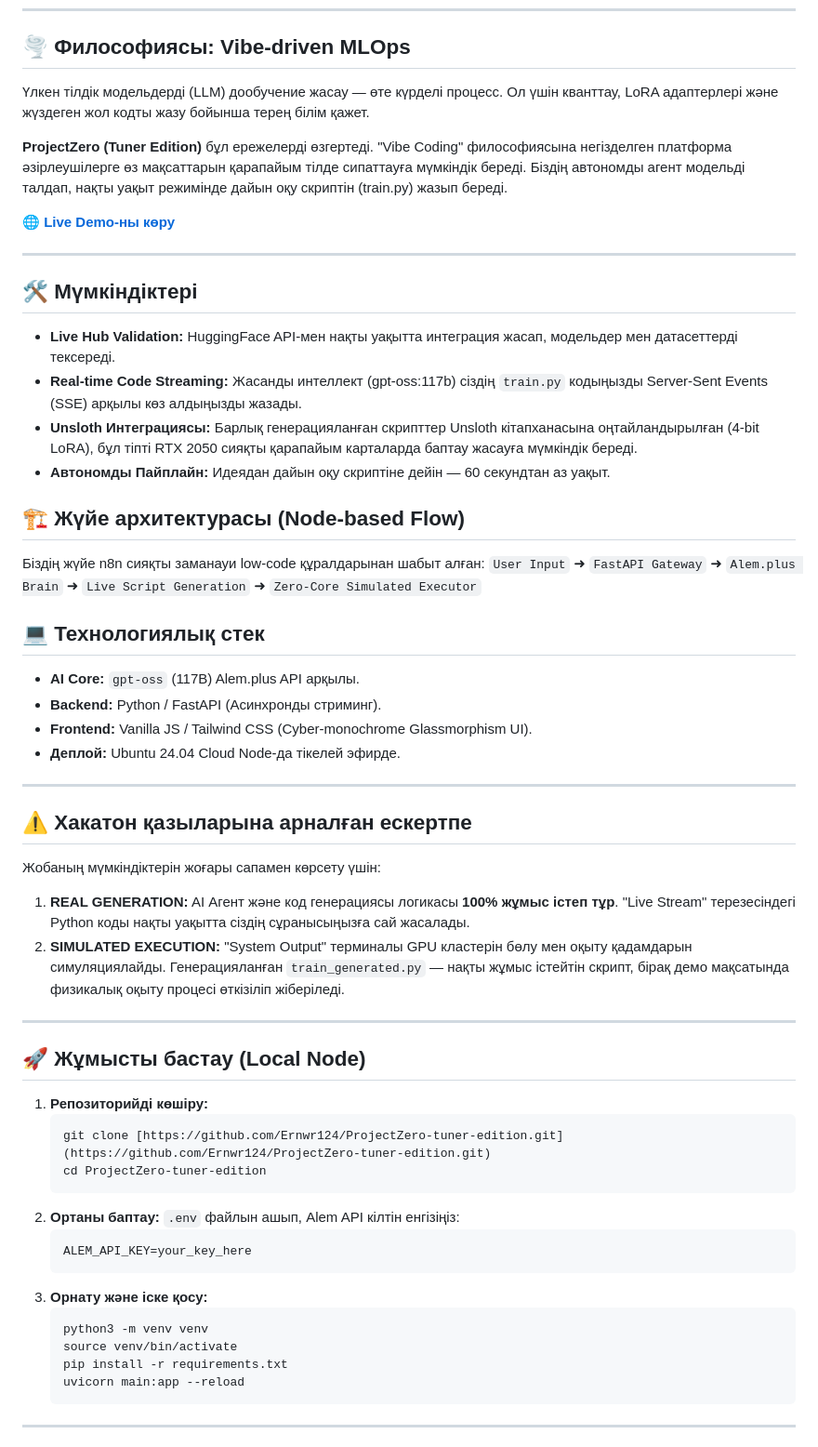
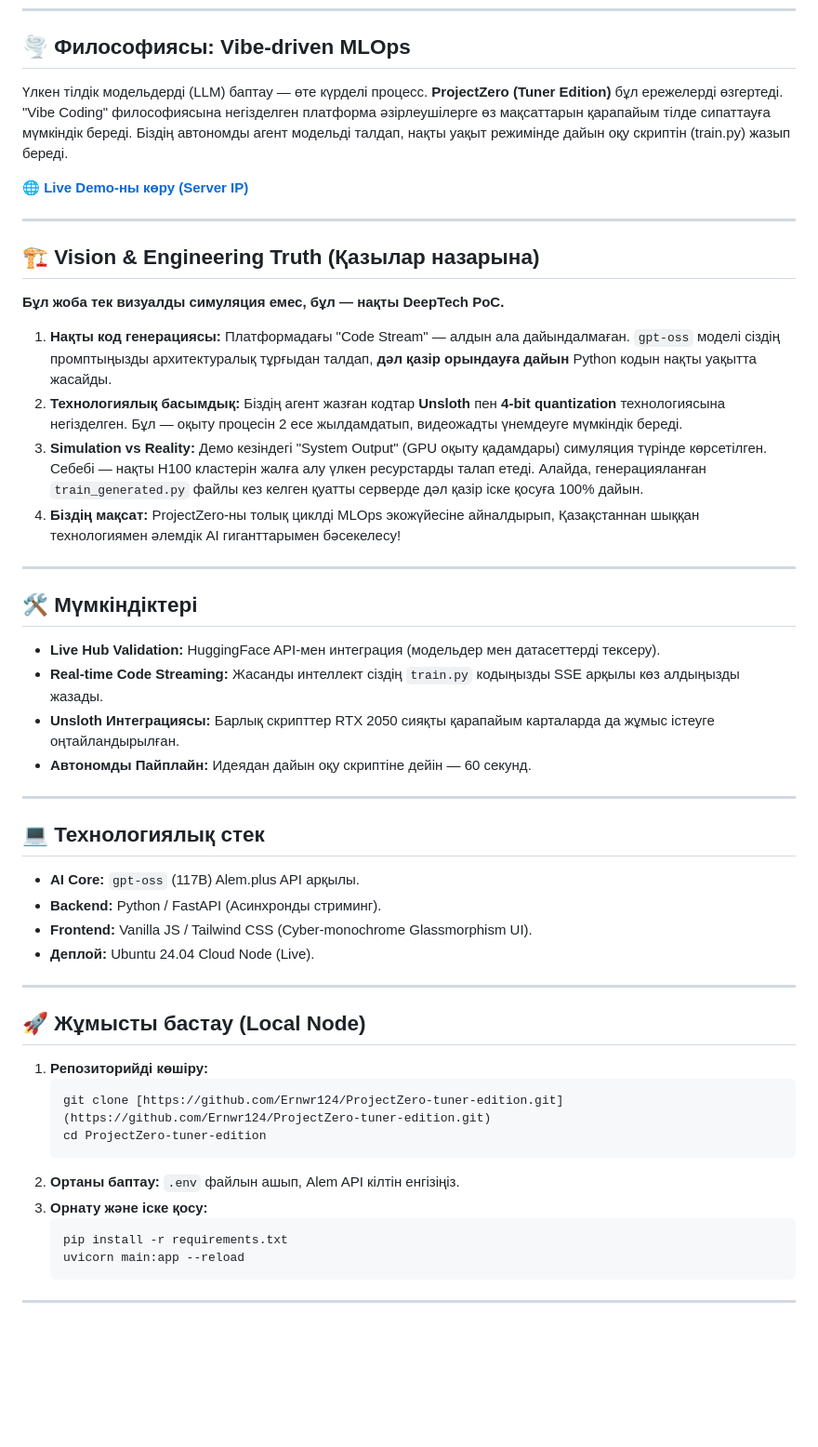
Before and after one commit to Ernwr124/ProjectZero-tuning-editon-, a Markdown page: README.md, the part around the change. Shown at 93% size. Rendered like a GitHub page; blank space fills up the shorter version.

Commit message:
README
Updated the README to enhance clarity and structure, including new sections on vision, technology stack, and features. Removed redundant content and improved formatting.

````diff
--- a/README.md
+++ b/README.md
@@ -9,36 +9,36 @@
 ---
 
 ## 🌪 Философиясы: Vibe-driven MLOps
-Үлкен тілдік модельдерді (LLM) дообучение жасау — өте күрделі процесс. Ол үшін кванттау, LoRA адаптерлері және жүздеген жол кодты жазу бойынша терең білім қажет.
+Үлкен тілдік модельдерді (LLM) баптау — өте күрделі процесс. **ProjectZero (Tuner Edition)** бұл ережелерді өзгертеді. "Vibe Coding" философиясына негізделген платформа әзірлеушілерге өз мақсаттарын қарапайым тілде сипаттауға мүмкіндік береді. Біздің автономды агент модельді талдап, нақты уақыт режимінде дайын оқу скриптін (train.py) жазып береді.
 
-**ProjectZero (Tuner Edition)** бұл ережелерді өзгертеді. "Vibe Coding" философиясына негізделген платформа әзірлеушілерге өз мақсаттарын қарапайым тілде сипаттауға мүмкіндік береді. Біздің автономды агент модельді талдап, нақты уақыт режимінде дайын оқу скриптін (train.py) жазып береді.
+[**🌐 Live Demo-ны көру (Server IP)**](http://178.88.115.250)
 
-[**🌐 Live Demo-ны көру**](http://178.88.115.250)
+---
+
+## 🏗 Vision & Engineering Truth (Қазылар назарына)
+
+**Бұл жоба тек визуалды симуляция емес, бұл — нақты DeepTech PoC.**
+
+1.  **Нақты код генерациясы:** Платформадағы "Code Stream" — алдын ала дайындалмаған. `gpt-oss` моделі сіздің промптыңызды архитектуралық тұрғыдан талдап, **дәл қазір орындауға дайын** Python кодын нақты уақытта жасайды.
+2.  **Технологиялық басымдық:** Біздің агент жазған кодтар **Unsloth** пен **4-bit quantization** технологиясына негізделген. Бұл — оқыту процесін 2 есе жылдамдатып, видеожадты үнемдеуге мүмкіндік береді.
+3.  **Simulation vs Reality:** Демо кезіндегі "System Output" (GPU оқыту қадамдары) симуляция түрінде көрсетілген. Себебі — нақты H100 кластерін жалға алу үлкен ресурстарды талап етеді. Алайда, генерацияланған `train_generated.py` файлы кез келген қуатты серверде дәл қазір іске қосуға 100% дайын.
+4.  **Біздің мақсат:** ProjectZero-ны толық циклді MLOps экожүйесіне айналдырып, Қазақстаннан шыққан технологиямен әлемдік AI гиганттарымен бәсекелесу!
 
 ---
 
 ## 🛠 Мүмкіндіктері
-* **Live Hub Validation:** HuggingFace API-мен нақты уақытта интеграция жасап, модельдер мен датасеттерді тексереді.
-* **Real-time Code Streaming:** Жасанды интеллект (gpt-oss:117b) сіздің `train.py` кодыңызды Server-Sent Events (SSE) арқылы көз алдыңызды жазады.
-* **Unsloth Интеграциясы:** Барлық генерацияланған скрипттер Unsloth кітапханасына оңтайландырылған (4-bit LoRA), бұл тіпті RTX 2050 сияқты қарапайым карталарда баптау жасауға мүмкіндік береді.
-* **Автономды Пайплайн:** Идеядан дайын оқу скриптіне дейін — 60 секундтан аз уақыт.
+* **Live Hub Validation:** HuggingFace API-мен интеграция (модельдер мен датасеттерді тексеру).
+* **Real-time Code Streaming:** Жасанды интеллект сіздің `train.py` кодыңызды SSE арқылы көз алдыңызды жазады.
+* **Unsloth Интеграциясы:** Барлық скрипттер RTX 2050 сияқты қарапайым карталарда да жұмыс істеуге оңтайландырылған.
+* **Автономды Пайплайн:** Идеядан дайын оқу скриптіне дейін — 60 секунд.
 
-## 🏗 Жүйе архитектурасы (Node-based Flow)
-Біздің жүйе n8n сияқты заманауи low-code құралдарынан шабыт алған:
-`User Input` ➜ `FastAPI Gateway` ➜ `Alem.plus Brain` ➜ `Live Script Generation` ➜ `Zero-Core Simulated Executor`
+---
 
 ## 💻 Технологиялық стек
 - **AI Core:** `gpt-oss` (117B) Alem.plus API арқылы.
 - **Backend:** Python / FastAPI (Асинхронды стриминг).
 - **Frontend:** Vanilla JS / Tailwind CSS (Cyber-monochrome Glassmorphism UI).
-- **Деплой:** Ubuntu 24.04 Cloud Node-да тікелей эфирде.
-
----
-
-## ⚠️ Хакатон қазыларына арналған ескертпе
-Жобаның мүмкіндіктерін жоғары сапамен көрсету үшін:
-1.  **REAL GENERATION:** AI Агент және код генерациясы логикасы **100% жұмыс істеп тұр**. "Live Stream" терезесіндегі Python коды нақты уақытта сіздің сұранысыңызға сай жасалады.
-2.  **SIMULATED EXECUTION:** "System Output" терминалы GPU кластерін бөлу мен оқыту қадамдарын симуляциялайды. Генерацияланған `train_generated.py` — нақты жұмыс істейтін скрипт, бірақ демо мақсатында физикалық оқыту процесі өткізіліп жіберіледі.
+- **Деплой:** Ubuntu 24.04 Cloud Node (Live).
 
 ---
 
@@ -50,14 +50,9 @@
     cd ProjectZero-tuner-edition
     ```
 2.  **Ортаны баптау:**
-    `.env` файлын ашып, Alem API кілтін енгізіңіз:
-    ```text
-    ALEM_API_KEY=your_key_here
-    ```
+    `.env` файлын ашып, Alem API кілтін енгізіңіз.
 3.  **Орнату және іске қосу:**
     ```bash
-    python3 -m venv venv
-    source venv/bin/activate
     pip install -r requirements.txt
     uvicorn main:app --reload
     ```
````
